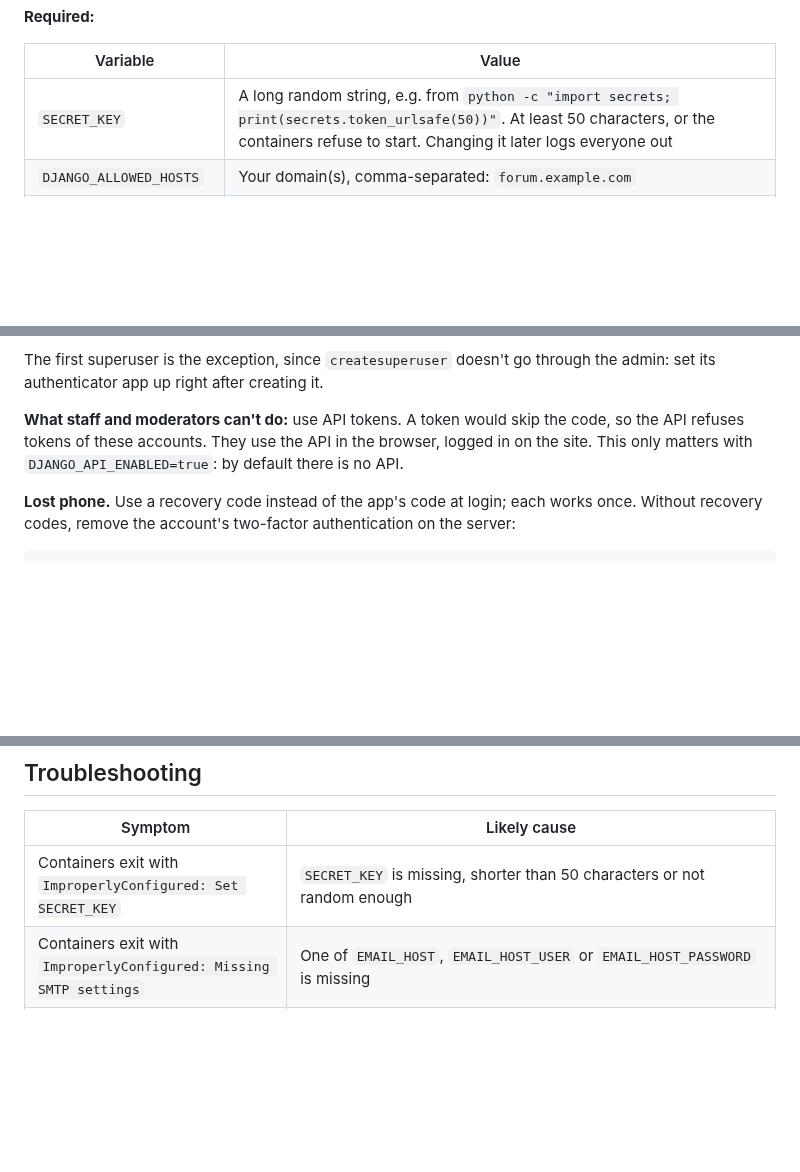
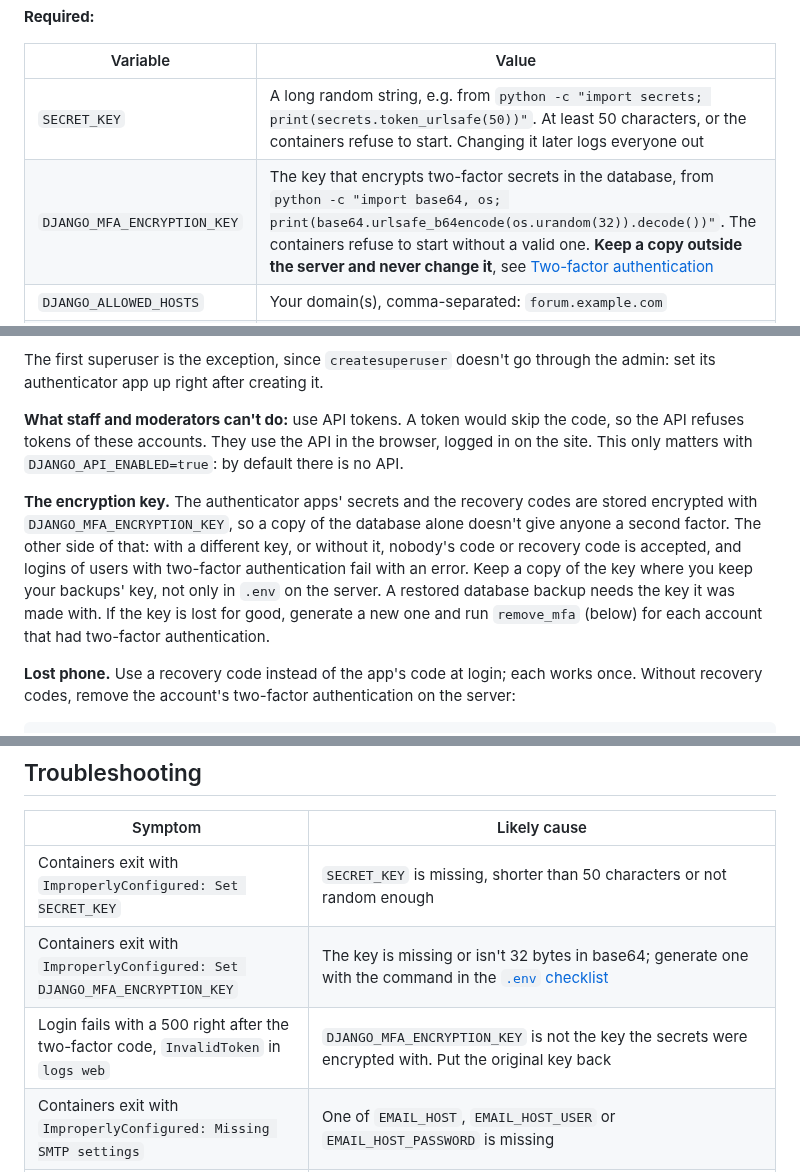
Before and after one commit to Joeriksson/django-forums-app, a Markdown page: docs/deployment-vps.md, 3 parts joined by grey strips. Drawn GitHub-style; blank space fills up the shorter version.

Commit message:
Document the two-factor encryption key
Co-Authored-By: Claude Opus 5.5 <noreply@anthropic.com>

````diff
--- a/docs/deployment-vps.md
+++ b/docs/deployment-vps.md
@@ -63,6 +63,7 @@ Copy `.env.example` to `.env` next to `docker-compose-prod.yml` (`cp .env.exampl
 | Variable | Value |
 |---|---|
 | `SECRET_KEY` | A long random string, e.g. from `python -c "import secrets; print(secrets.token_urlsafe(50))"`. At least 50 characters, or the containers refuse to start. Changing it later logs everyone out |
+| `DJANGO_MFA_ENCRYPTION_KEY` | The key that encrypts two-factor secrets in the database, from `python -c "import base64, os; print(base64.urlsafe_b64encode(os.urandom(32)).decode())"`. The containers refuse to start without a valid one. **Keep a copy outside the server and never change it**, see [Two-factor authentication](#8-two-factor-authentication-for-staff-and-moderators) |
 | `DJANGO_ALLOWED_HOSTS` | Your domain(s), comma-separated: `forum.example.com` |
 | `DJANGO_SITE_URL` | The site's public address, with `https` and without a path: `https://forum.example.com`. Notification and invitation emails build their links from it. The app won't start without it |
 | `POSTGRES_PASSWORD` | Password of the database superuser `postgres`, used for maintenance on the server only. The app doesn't use it |
@@ -173,6 +174,8 @@ The first superuser is the exception, since `createsuperuser` doesn't go through
 
 **What staff and moderators can't do:** use API tokens. A token would skip the code, so the API refuses tokens of these accounts. They use the API in the browser, logged in on the site. This only matters with `DJANGO_API_ENABLED=true`: by default there is no API.
 
+**The encryption key.** The authenticator apps' secrets and the recovery codes are stored encrypted with `DJANGO_MFA_ENCRYPTION_KEY`, so a copy of the database alone doesn't give anyone a second factor. The other side of that: with a different key, or without it, nobody's code or recovery code is accepted, and logins of users with two-factor authentication fail with an error. Keep a copy of the key where you keep your backups' key, not only in `.env` on the server. A restored database backup needs the key it was made with. If the key is lost for good, generate a new one and run `remove_mfa` (below) for each account that had two-factor authentication.
+
 **Lost phone.** Use a recovery code instead of the app's code at login; each works once. Without recovery codes, remove the account's two-factor authentication on the server:
 
 ```bash
@@ -226,6 +229,8 @@ After the first deployment with this setup, check that lines arrive: `journalctl
 | Symptom | Likely cause |
 |---|---|
 | Containers exit with `ImproperlyConfigured: Set SECRET_KEY` | `SECRET_KEY` is missing, shorter than 50 characters or not random enough |
+| Containers exit with `ImproperlyConfigured: Set DJANGO_MFA_ENCRYPTION_KEY` | The key is missing or isn't 32 bytes in base64; generate one with the command in the [`.env` checklist](#2-env-checklist) |
+| Login fails with a 500 right after the two-factor code, `InvalidToken` in `logs web` | `DJANGO_MFA_ENCRYPTION_KEY` is not the key the secrets were encrypted with. Put the original key back |
 | Containers exit with `ImproperlyConfigured: Missing SMTP settings` | One of `EMAIL_HOST`, `EMAIL_HOST_USER` or `EMAIL_HOST_PASSWORD` is missing |
 | `docker compose` says `required variable ... is missing a value` | `POSTGRES_PASSWORD`, `POSTGRES_APP_PASSWORD` or `REDIS_PASSWORD` isn't set in `.env` |
 | `web` logs `password authentication failed for user "forum"` or `role "forum" does not exist` | The `postgres_data` volume was created before the role existed, or with another password: the init script only runs on an empty volume. Create the role and database by hand as `postgres` (the statements are in `docker/postgres/create-app-role.sh`), or, with no data to keep, remove the volume and start again |
````
Also changed, not shown: CLAUDE.md (+4 -0 lines).
